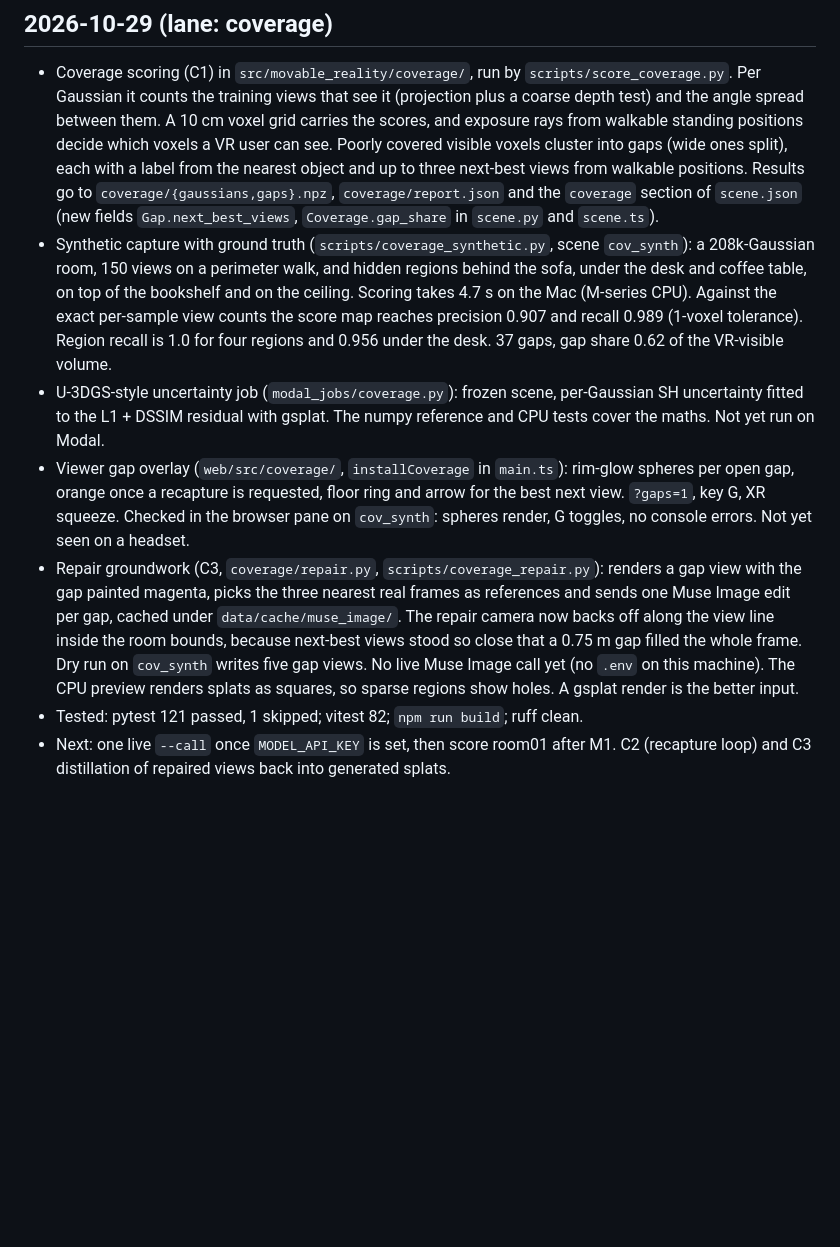
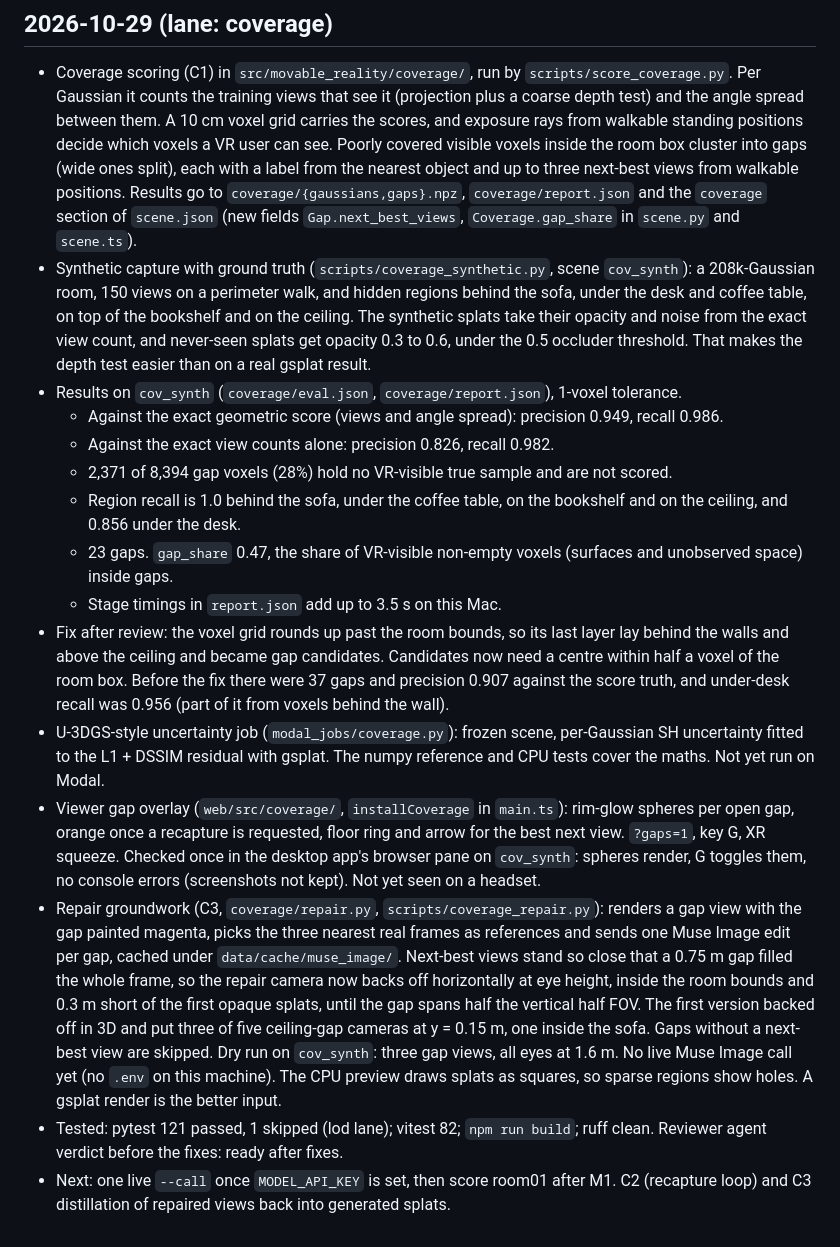
Before and after one commit to OJrogue/movable-reality, a Markdown page: docs/BUILD_LOG.md, the part around the change. Drawn GitHub-style; blank space fills up the shorter version.

Commit message:
docs(coverage): build log numbers after the review fixes
Co-Authored-By: Claude Opus 5.5 <noreply@anthropic.com>

```diff
--- a/docs/BUILD_LOG.md
+++ b/docs/BUILD_LOG.md
@@ -184,31 +184,52 @@ This log is the record of what was built during the hackathon (26 Oct to 4 Nov 2
   `scripts/score_coverage.py`. Per Gaussian it counts the training views that see it
   (projection plus a coarse depth test) and the angle spread between them. A 10 cm voxel
   grid carries the scores, and exposure rays from walkable standing positions decide which
-  voxels a VR user can see. Poorly covered visible voxels cluster into gaps (wide ones split),
-  each with a label from the nearest object and up to three next-best views from walkable
-  positions. Results go to `coverage/{gaussians,gaps}.npz`, `coverage/report.json` and the
-  `coverage` section of `scene.json` (new fields `Gap.next_best_views`, `Coverage.gap_share`
-  in `scene.py` and `scene.ts`).
+  voxels a VR user can see. Poorly covered visible voxels inside the room box cluster into
+  gaps (wide ones split), each with a label from the nearest object and up to three
+  next-best views from walkable positions. Results go to `coverage/{gaussians,gaps}.npz`,
+  `coverage/report.json` and the `coverage` section of `scene.json` (new fields
+  `Gap.next_best_views`, `Coverage.gap_share` in `scene.py` and `scene.ts`).
 - Synthetic capture with ground truth (`scripts/coverage_synthetic.py`, scene `cov_synth`):
   a 208k-Gaussian room, 150 views on a perimeter walk, and hidden regions behind the sofa,
-  under the desk and coffee table, on top of the bookshelf and on the ceiling. Scoring takes
-  4.7 s on the Mac (M-series CPU). Against the exact per-sample view counts the score map
-  reaches precision 0.907 and recall 0.989 (1-voxel tolerance). Region recall is 1.0 for
-  four regions and 0.956 under the desk. 37 gaps, gap share 0.62 of the VR-visible volume.
+  under the desk and coffee table, on top of the bookshelf and on the ceiling. The
+  synthetic splats take their opacity and noise from the exact view count, and never-seen
+  splats get opacity 0.3 to 0.6, under the 0.5 occluder threshold. That makes the depth
+  test easier than on a real gsplat result.
+- Results on `cov_synth` (`coverage/eval.json`, `coverage/report.json`), 1-voxel tolerance.
+  - Against the exact geometric score (views and angle spread): precision 0.949, recall
+    0.986.
+  - Against the exact view counts alone: precision 0.826, recall 0.982.
+  - 2,371 of 8,394 gap voxels (28%) hold no VR-visible true sample and are not scored.
+  - Region recall is 1.0 behind the sofa, under the coffee table, on the bookshelf and on
+    the ceiling, and 0.856 under the desk.
+  - 23 gaps. `gap_share` 0.47, the share of VR-visible non-empty voxels (surfaces and
+    unobserved space) inside gaps.
+  - Stage timings in `report.json` add up to 3.5 s on this Mac.
+- Fix after review: the voxel grid rounds up past the room bounds, so its last layer lay
+  behind the walls and above the ceiling and became gap candidates. Candidates now need a
+  centre within half a voxel of the room box. Before the fix there were 37 gaps and
+  precision 0.907 against the score truth, and under-desk recall was 0.956 (part of it from
+  voxels behind the wall).
 - U-3DGS-style uncertainty job (`modal_jobs/coverage.py`): frozen scene, per-Gaussian SH
   uncertainty fitted to the L1 + DSSIM residual with gsplat. The numpy reference and CPU
   tests cover the maths. Not yet run on Modal.
 - Viewer gap overlay (`web/src/coverage/`, `installCoverage` in `main.ts`): rim-glow spheres
   per open gap, orange once a recapture is requested, floor ring and arrow for the best next
-  view. `?gaps=1`, key G, XR squeeze. Checked in the browser pane on `cov_synth`: spheres
-  render, G toggles, no console errors. Not yet seen on a headset.
+  view. `?gaps=1`, key G, XR squeeze. Checked once in the desktop app's browser pane on
+  `cov_synth`: spheres render, G toggles them, no console errors (screenshots not kept).
+  Not yet seen on a headset.
 - Repair groundwork (C3, `coverage/repair.py`, `scripts/coverage_repair.py`): renders a gap
   view with the gap painted magenta, picks the three nearest real frames as references and
-  sends one Muse Image edit per gap, cached under `data/cache/muse_image/`. The repair camera
-  now backs off along the view line inside the room bounds, because next-best views stood
-  so close that a 0.75 m gap filled the whole frame. Dry run on `cov_synth` writes five gap
-  views. No live Muse Image call yet (no `.env` on this machine). The CPU preview renders
-  splats as squares, so sparse regions show holes. A gsplat render is the better input.
-- Tested: pytest 121 passed, 1 skipped; vitest 82; `npm run build`; ruff clean.
+  sends one Muse Image edit per gap, cached under `data/cache/muse_image/`. Next-best views
+  stand so close that a 0.75 m gap filled the whole frame, so the repair camera now backs
+  off horizontally at eye height, inside the room bounds and 0.3 m short of the first
+  opaque splats, until the gap spans half the vertical half FOV. The first version backed
+  off in 3D and put three of five ceiling-gap cameras at y = 0.15 m, one inside the sofa.
+  Gaps without a next-best view are skipped. Dry run on `cov_synth`: three gap views, all
+  eyes at 1.6 m. No live Muse Image call yet (no `.env` on this machine). The CPU preview
+  draws splats as squares, so sparse regions show holes. A gsplat render is the better
+  input.
+- Tested: pytest 121 passed, 1 skipped (lod lane); vitest 82; `npm run build`; ruff clean.
+  Reviewer agent verdict before the fixes: ready after fixes.
 - Next: one live `--call` once `MODEL_API_KEY` is set, then score room01 after M1. C2
   (recapture loop) and C3 distillation of repaired views back into generated splats.
```
